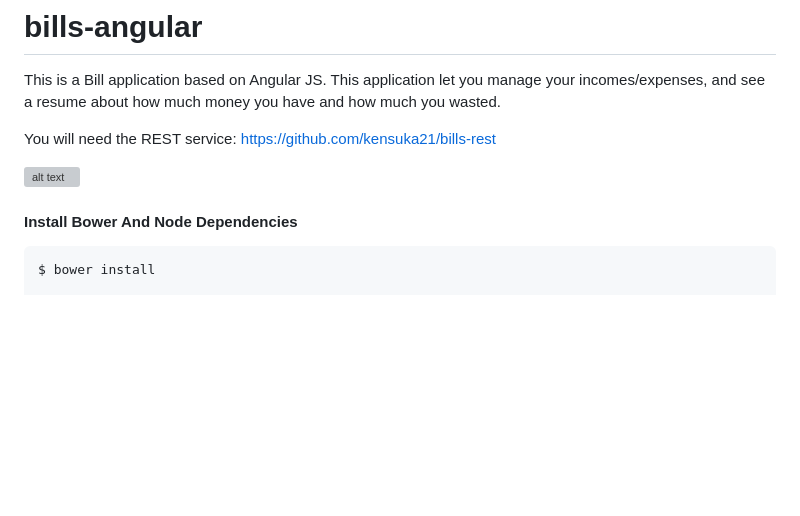
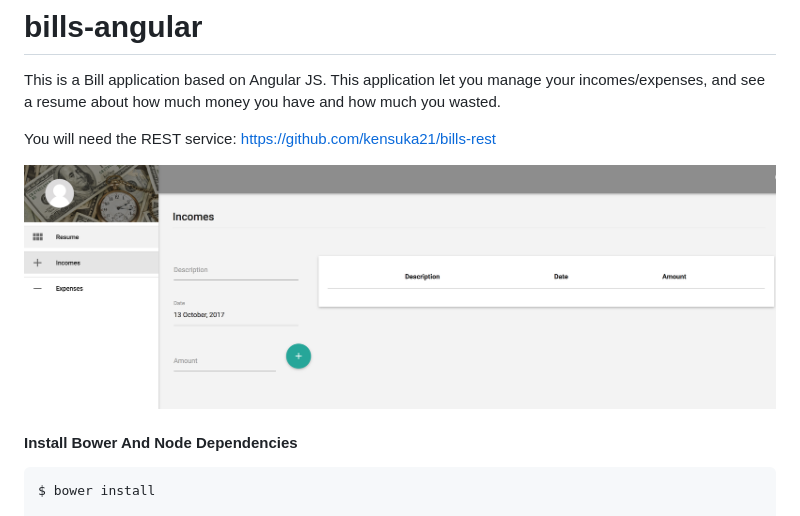
Before and after one commit to kensuka/bills-angular, a Markdown page: README.md, the part around the change. GitHub-like rendering; pictures changed too: screenshot/screenshot.png (added); blank space fills up the shorter version; grey boxes are pictures that could not be loaded.

Commit message:
Changing screenshot file.

```diff
--- a/README.md
+++ b/README.md
@@ -5,7 +5,7 @@ about how much money you have and how much you wasted.
 You will need the REST service: https://github.com/kensuka21/bills-rest
 
 
-![alt text](screenshot/demo.png "")
+![alt text](screenshot/screenshot.png "")
 
 
 #### Install Bower And Node Dependencies
```
